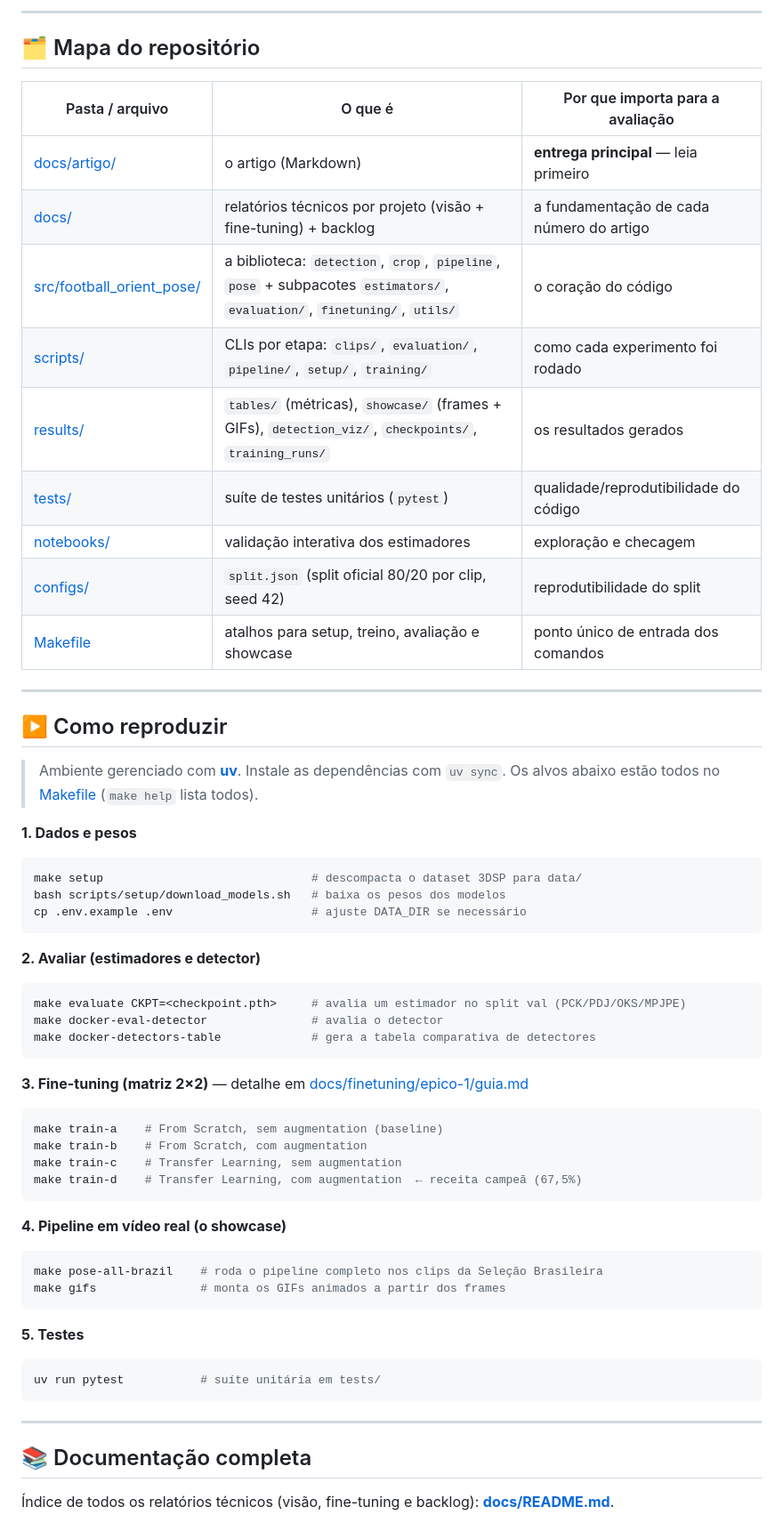
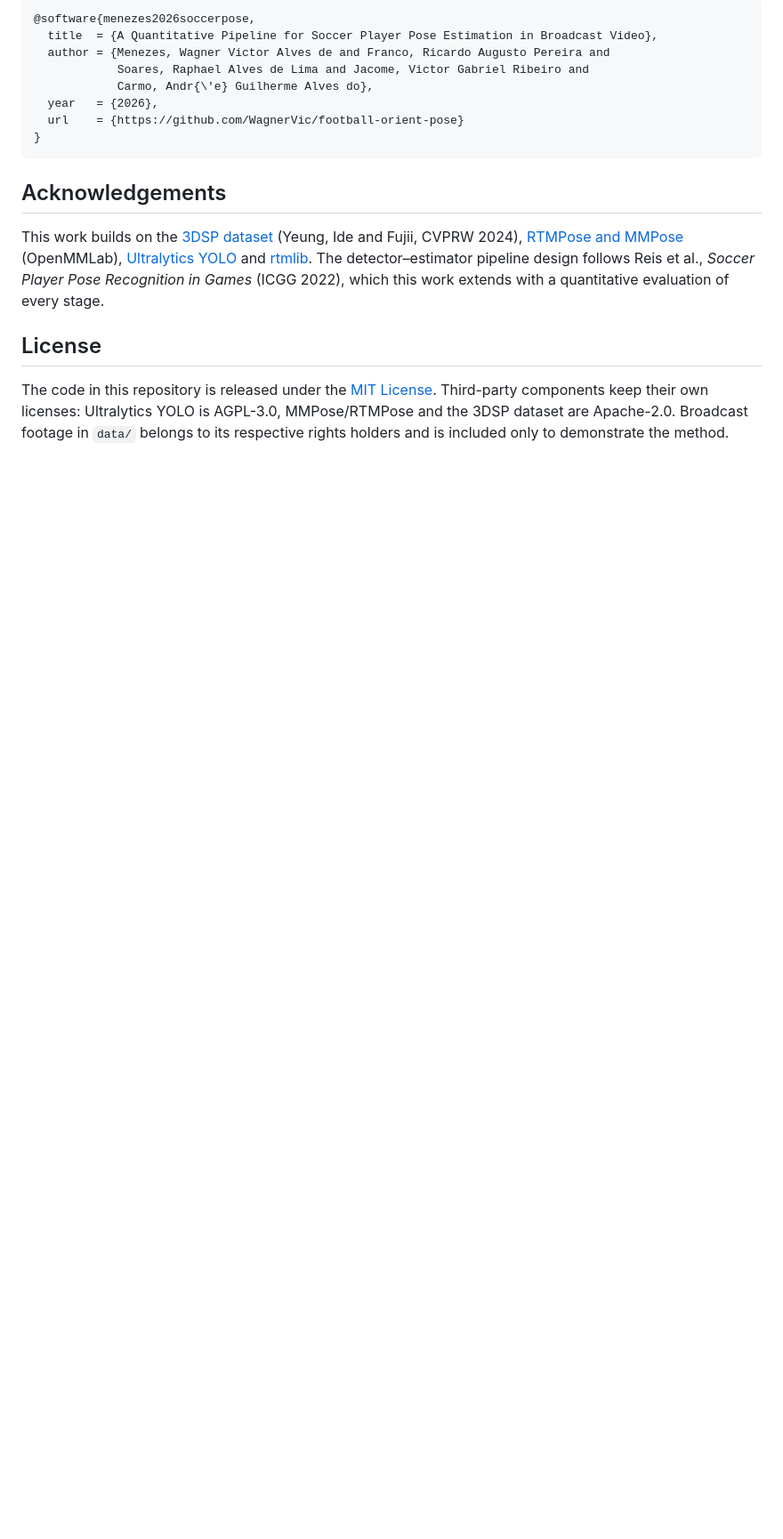
Before and after one commit to WagnerVic/football-orient-pose, a Markdown page: README.md, the part around the change printed below. Shown: that part at 89% size. GitHub-like rendering; blank space fills up the shorter version.

````diff
--- a/README.md
+++ b/README.md
@@ -74,62 +219,27 @@ jogadores detectados de um frame (foi o que gerou o GIF do topo).
 
----
-
-## 🗂️ Mapa do repositório
-
-| Pasta / arquivo | O que é | Por que importa para a avaliação |
-|---|---|---|
-| [docs/artigo/](docs/artigo/) | o artigo (Markdown) | **entrega principal** — leia primeiro |
-| [docs/](docs/README.md) | relatórios técnicos por projeto (visão + fine-tuning) + backlog | a fundamentação de cada número do artigo |
-| [src/football_orient_pose/](src/football_orient_pose/) | a biblioteca: `detection`, `crop`, `pipeline`, `pose` + subpacotes `estimators/`, `evaluation/`, `finetuning/`, `utils/` | o coração do código |
-| [scripts/](scripts/) | CLIs por etapa: `clips/`, `evaluation/`, `pipeline/`, `setup/`, `training/` | como cada experimento foi rodado |
-| [results/](results/) | `tables/` (métricas), `showcase/` (frames + GIFs), `detection_viz/`, `checkpoints/`, `training_runs/` | os resultados gerados |
-| [tests/](tests/) | suíte de testes unitários (`pytest`) | qualidade/reprodutibilidade do código |
-| [notebooks/](notebooks/) | validação interativa dos estimadores | exploração e checagem |
-| [configs/](configs/) | `split.json` (split oficial 80/20 por clip, seed 42) | reprodutibilidade do split |
-| [Makefile](Makefile) | atalhos para setup, treino, avaliação e showcase | ponto único de entrada dos comandos |
-
----
-
-## ▶️ Como reproduzir
-
-> Ambiente gerenciado com **[uv](https://github.com/astral-sh/uv)**. Instale as dependências com
-> `uv sync`. Os alvos abaixo estão todos no [Makefile](Makefile) (`make help` lista todos).
-
-**1. Dados e pesos**
-```bash
-make setup                              # descompacta o dataset 3DSP para data/
-bash scripts/setup/download_models.sh   # baixa os pesos dos modelos
-cp .env.example .env                    # ajuste DATA_DIR se necessário
+```bibtex
+@software{menezes2026soccerpose,
+  title  = {A Quantitative Pipeline for Soccer Player Pose Estimation in Broadcast Video},
+  author = {Menezes, Wagner Victor Alves de and Franco, Ricardo Augusto Pereira and
+            Soares, Raphael Alves de Lima and Jacome, Victor Gabriel Ribeiro and
+            Carmo, Andr{\'e} Guilherme Alves do},
+  year   = {2026},
+  url    = {https://github.com/WagnerVic/football-orient-pose}
+}
 ```
 
-**2. Avaliar (estimadores e detector)**
-```bash
-make evaluate CKPT=<checkpoint.pth>     # avalia um estimador no split val (PCK/PDJ/OKS/MPJPE)
-make docker-eval-detector               # avalia o detector
-make docker-detectors-table             # gera a tabela comparativa de detectores
-```
+## Acknowledgements
 
-**3. Fine-tuning (matriz 2×2)** — detalhe em [docs/finetuning/epico-1/guia.md](docs/finetuning/epico-1/guia.md)
-```bash
-make train-a    # From Scratch, sem augmentation (baseline)
-make train-b    # From Scratch, com augmentation
-make train-c    # Transfer Learning, sem augmentation
-make train-d    # Transfer Learning, com augmentation  ← receita campeã (67,5%)
-```
+This work builds on the [3DSP dataset](https://github.com/calvinyeungck/3D-Shot-Posture-Dataset)
+(Yeung, Ide and Fujii, CVPRW 2024), [RTMPose and MMPose](https://github.com/open-mmlab/mmpose)
+(OpenMMLab), [Ultralytics YOLO](https://github.com/ultralytics/ultralytics) and
+[rtmlib](https://github.com/Tau-J/rtmlib). The detector–estimator pipeline design follows Reis et
+al., *Soccer Player Pose Recognition in Games* (ICGG 2022), which this work extends with a
+quantitative evaluation of every stage.
 
-**4. Pipeline em vídeo real (o showcase)**
-```bash
-make pose-all-brazil    # roda o pipeline completo nos clips da Seleção Brasileira
-make gifs               # monta os GIFs animados a partir dos frames
-```
+## License
 
-**5. Testes**
-```bash
-uv run pytest           # suíte unitária em tests/
-```
-
----
-
-## 📚 Documentação completa
-
-Índice de todos os relatórios técnicos (visão, fine-tuning e backlog): **[docs/README.md](docs/README.md)**.
+The code in this repository is released under the [MIT License](LICENSE). Third-party components
+keep their own licenses: Ultralytics YOLO is AGPL-3.0, MMPose/RTMPose and the 3DSP dataset are
+Apache-2.0. Broadcast footage in `data/` belongs to its respective rights holders and is included
+only to demonstrate the method.
````
Also changed, not shown: other parts of README.md (+193 -48 lines), docs/README.md (+28 -19 lines), docs/assets/pipeline_stages.png (added), 1 other file.
